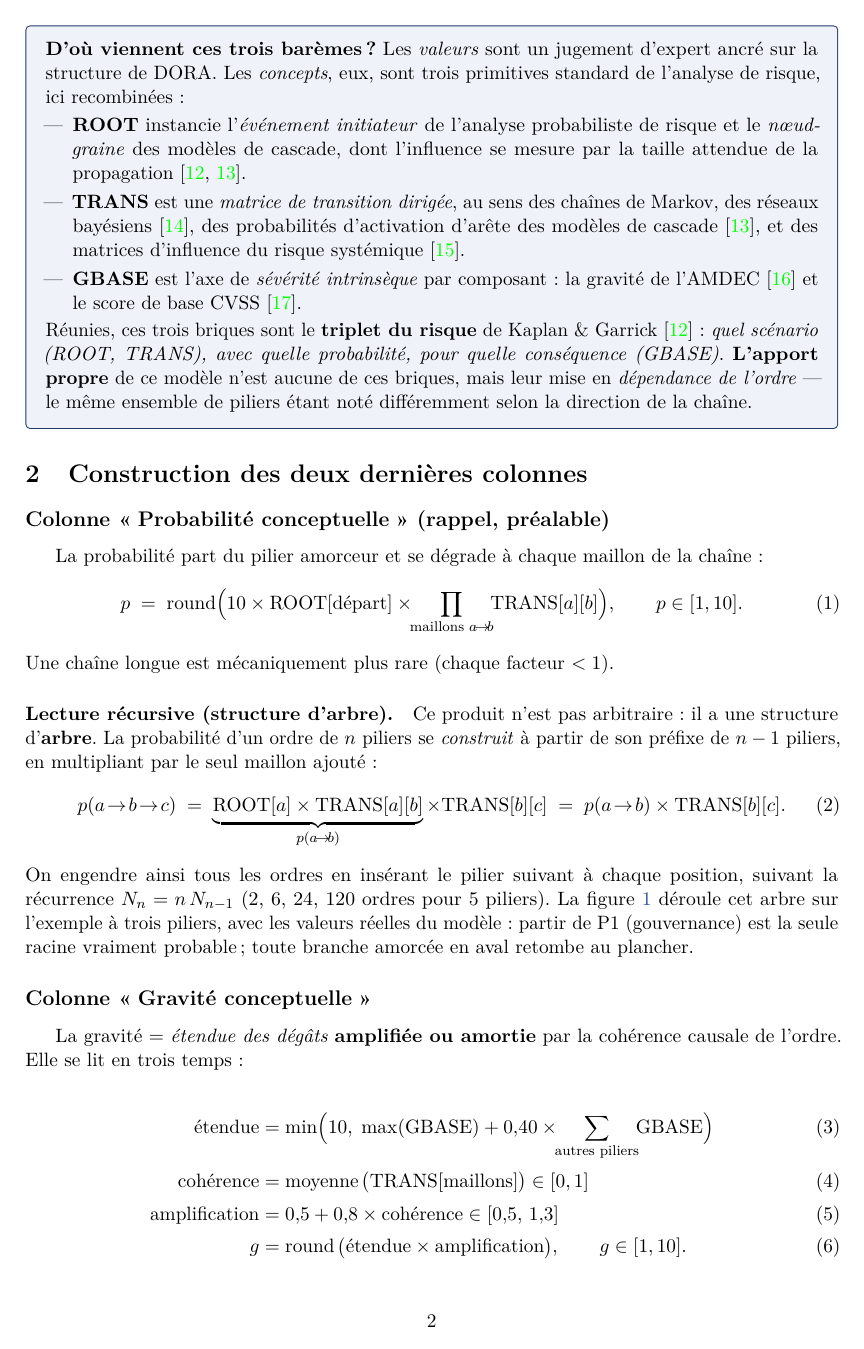
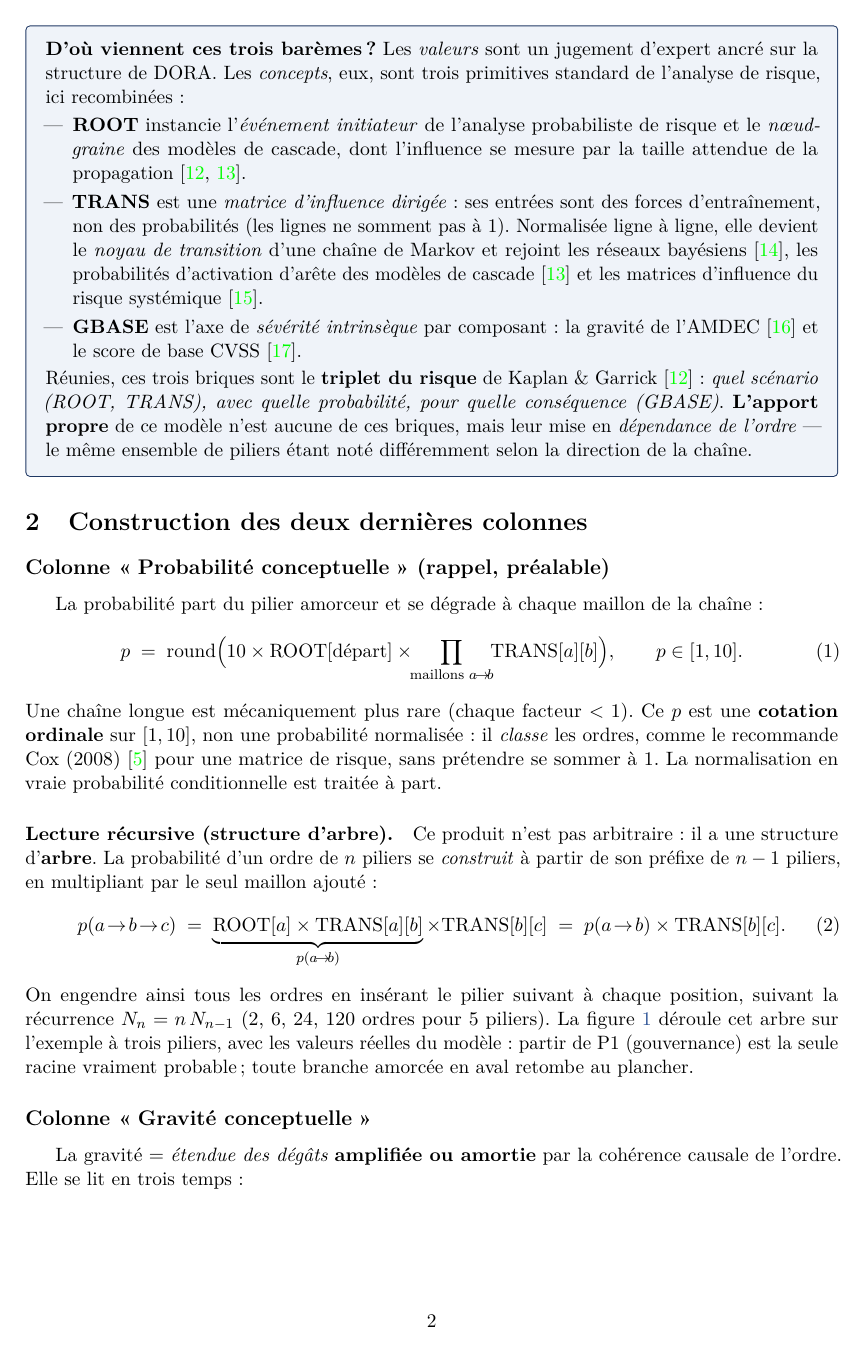
Before and after one commit to kelian19/M-moire-, a LaTeX document (exploratory/cascade_qualitative/fiche_pedagogique.tex): page 2 of 7. Compiled offline with pdfLaTeX.

Commit message:
Fiche pedagogique : corrige quatre points de l'audit + un defaut de rendu
1. TRANS n'est pas une matrice de Markov : ses lignes ne somment pas a 1.
   Reformule en "matrice d'influence dirigee" (forces d'entrainement, non
   probabilites) qui devient le noyau de transition une fois normalisee.

2. Le score p n'est pas une probabilite : ajoute qu'il s'agit d'une
   cotation ordinale sur [1,10] qui classe les ordres (Cox 2008), sans se
   sommer a 1 ; la vraie proba conditionnelle est traitee dans le brouillon
   dedie.

3. Amplification : la plage [0,5 ; 1,3] est theorique ; avec TRANS de 0,10
   a 0,80, l'amplification effective va d'environ x0,6 a x1,1, les extremes
   ne sont pas atteints.

4. Criticite : la racine de p*g donne le meme classement que le produit
   (RPN), elle change l'echelle pas l'ordre ; le fait qu'aucun scenario
   n'atteigne "Extreme" est un artefact de calage (fragile), pas une
   propriete de la moyenne geometrique.

Rendu : remplace le caractere oe literal (noeud) par la commande \oe, qui
ne s'affichait pas dans la police.

```diff
--- a/exploratory/cascade_qualitative/fiche_pedagogique.tex
+++ b/exploratory/cascade_qualitative/fiche_pedagogique.tex
@@ -95,12 +95,13 @@ sur la structure de DORA. Les \emph{concepts}, eux, sont trois primitives standa
 l'analyse de risque, ici recombinées :
 \begin{itemize}[leftmargin=1.4em,itemsep=1pt,topsep=2pt]
 \item \textbf{ROOT} instancie l'\emph{événement initiateur} de l'analyse probabiliste de
-  risque et le \emph{nœud-graine} des modèles de cascade, dont l'influence se mesure par la
+  risque et le \emph{n\oe{}ud-graine} des modèles de cascade, dont l'influence se mesure par la
   taille attendue de la propagation~\cite{KaplanGarrick1981,Kempe2003}.
-\item \textbf{TRANS} est une \emph{matrice de transition dirigée}, au sens des chaînes de
-  Markov, des réseaux bayésiens~\cite{Pearl1988}, des probabilités d'activation d'arête des
-  modèles de cascade~\cite{Kempe2003}, et des matrices d'influence du risque
-  systémique~\cite{Battiston2012}.
+\item \textbf{TRANS} est une \emph{matrice d'influence dirigée} : ses entrées sont des forces
+  d'entraînement, non des probabilités (les lignes ne somment pas à~1). Normalisée ligne à
+  ligne, elle devient le \emph{noyau de transition} d'une chaîne de Markov et rejoint les
+  réseaux bayésiens~\cite{Pearl1988}, les probabilités d'activation d'arête des modèles de
+  cascade~\cite{Kempe2003} et les matrices d'influence du risque systémique~\cite{Battiston2012}.
 \item \textbf{GBASE} est l'axe de \emph{sévérité intrinsèque} par composant : la gravité de
   l'AMDEC~\cite{IEC60812} et le score de base CVSS~\cite{CVSS}.
 \end{itemize}
@@ -121,7 +122,10 @@ p \;=\; \operatorname{round}\!\Big(10 \times \text{ROOT}[\text{départ}]
       \times \!\!\prod_{\text{maillons } a\fl b}\!\! \text{TRANS}[a][b]\Big),
 \qquad p \in [1,10].
 \end{equation}
-Une chaîne longue est mécaniquement plus rare (chaque facteur~$<1$).
+Une chaîne longue est mécaniquement plus rare (chaque facteur~$<1$). Ce $p$ est une
+\textbf{cotation ordinale} sur $[1,10]$, non une probabilité normalisée : il \emph{classe} les
+ordres, comme le recommande Cox~(2008)~\cite{Cox2008} pour une matrice de risque, sans prétendre
+se sommer à~1. La normalisation en vraie probabilité conditionnelle est traitée à part.
 
 \paragraph{Lecture récursive (structure d'arbre).} Ce produit n'est pas arbitraire : il a
 une structure d'\textbf{arbre}. La probabilité d'un ordre de $n$ piliers se \emph{construit}
@@ -156,6 +160,6 @@ causale de l'ordre. Elle se lit en trois temps :
 \begin{align}
 \text{étendue} &= \min\!\Big(10,\; \max(\text{GBASE}) + 0{,}40\times\!\!\sum_{\text{autres piliers}}\!\!\text{GBASE}\Big) \\[2pt]
 \text{cohérence} &= \operatorname{moyenne}\big(\text{TRANS}[\text{maillons}]\big) \in [0,1] \\[2pt]
-\text{amplification} &= 0{,}5 + 0{,}8\times\text{cohérence} \in [0{,}5,\,1{,}3] \\[2pt]
+\text{amplification} &= 0{,}5 + 0{,}8\times\text{cohérence} \in [0{,}5,\,1{,}3]\quad(\text{bornes théoriques}) \\[2pt]
 g &= \operatorname{round}\big(\text{étendue}\times\text{amplification}\big), \qquad g\in[1,10].
 \end{align}
@@ -165,2 +171 @@ $\times0{,}5$ (pannes indépendantes, non compoundées).
 
-\subsection*{Colonne \og{}Criticité\fg{} = moyenne géométrique}
```
Also changed, not shown: exploratory/cascade_qualitative/fiche_pedagogique.pdf, exploratory/cascade_qualitative/fiche_pedagogique.tex (21 more changed lines).
